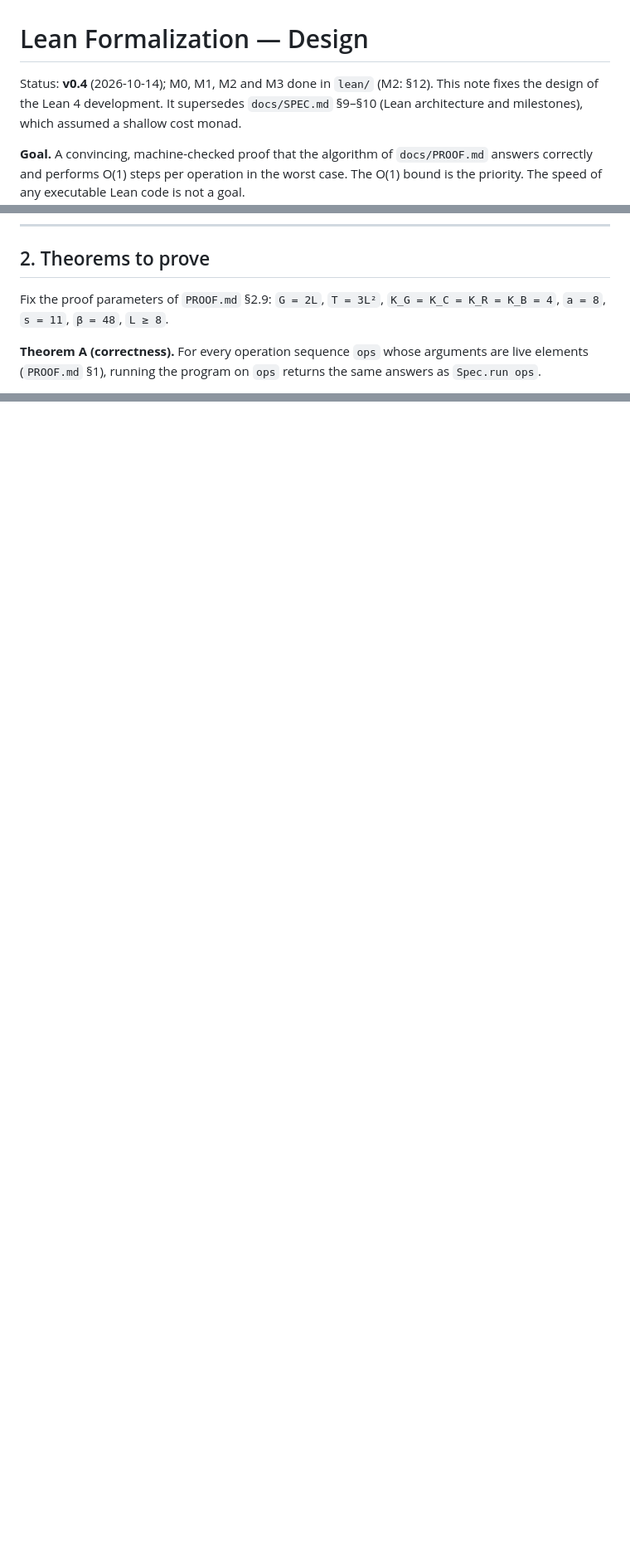
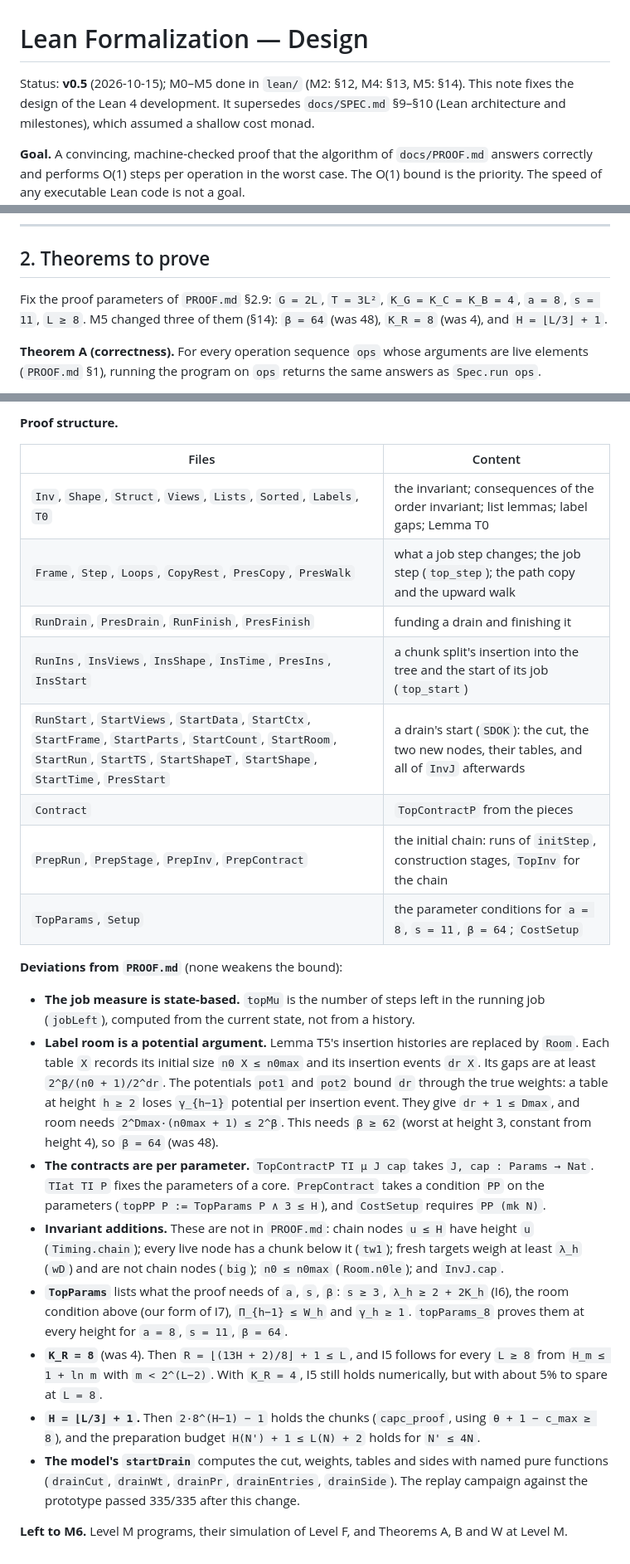
Before and after one commit to dfirsov/order_maintenance, a Markdown page: docs/LEAN.md, 3 parts joined by grey strips. Shown at 83% size. GitHub-like rendering; blank space fills up the shorter version.

Commit message:
docs: M5 done (LEAN.md §14); new proof parameters
Co-Authored-By: Claude Opus 5.5 <noreply@anthropic.com>

```diff
--- a/docs/LEAN.md
+++ b/docs/LEAN.md
@@ -1,6 +1,6 @@
 # Lean Formalization — Design
 
-Status: **v0.4** (2026-10-14); M0, M1, M2 and M3 done in `lean/` (M2: §12). This note fixes the design of the
+Status: **v0.5** (2026-10-15); M0–M5 done in `lean/` (M2: §12, M4: §13, M5: §14). This note fixes the design of the
 Lean 4 development. It supersedes `docs/SPEC.md` §9–§10 (Lean architecture and
 milestones), which assumed a shallow cost monad.
 
@@ -28,8 +28,9 @@ irrelevant, exactly as a paper proof about a RAM does not depend on the speed of
 
 ## 2. Theorems to prove
 
-Fix the proof parameters of `PROOF.md` §2.9: `G = 2L`, `T = 3L²`, `K_G = K_C = K_R = K_B = 4`,
-`a = 8`, `s = 11`, `β = 48`, `L ≥ 8`.
+Fix the proof parameters of `PROOF.md` §2.9: `G = 2L`, `T = 3L²`, `K_G = K_C = K_B = 4`,
+`a = 8`, `s = 11`, `L ≥ 8`. M5 changed three of them (§14): `β = 64` (was 48), `K_R = 8`
+(was 4), and `H = ⌊L/3⌋ + 1`.
 
 **Theorem A (correctness).** For every operation sequence `ops` whose arguments are live
 elements (`PROOF.md` §1), running the program on `ops` returns the same answers as
@@ -500,0 +533,42 @@ current placeholder `H := L + 2` in `proofParams` must be replaced. The budget n
+**Proof structure.**
+
+| Files | Content |
+|---|---|
+| `Inv`, `Shape`, `Struct`, `Views`, `Lists`, `Sorted`, `Labels`, `T0` | the invariant; consequences of the order invariant; list lemmas; label gaps; Lemma T0 |
+| `Frame`, `Step`, `Loops`, `CopyRest`, `PresCopy`, `PresWalk` | what a job step changes; the job step (`top_step`); the path copy and the upward walk |
+| `RunDrain`, `PresDrain`, `RunFinish`, `PresFinish` | funding a drain and finishing it |
+| `RunIns`, `InsViews`, `InsShape`, `InsTime`, `PresIns`, `InsStart` | a chunk split's insertion into the tree and the start of its job (`top_start`) |
+| `RunStart`, `StartViews`, `StartData`, `StartCtx`, `StartFrame`, `StartParts`, `StartCount`, `StartRoom`, `StartRun`, `StartTS`, `StartShapeT`, `StartShape`, `StartTime`, `PresStart` | a drain's start (`SDOK`): the cut, the two new nodes, their tables, and all of `InvJ` afterwards |
+| `Contract` | `TopContractP` from the pieces |
+| `PrepRun`, `PrepStage`, `PrepInv`, `PrepContract` | the initial chain: runs of `initStep`, construction stages, `TopInv` for the chain |
+| `TopParams`, `Setup` | the parameter conditions for `a = 8`, `s = 11`, `β = 64`; `CostSetup` |
+
+**Deviations from `PROOF.md`** (none weakens the bound):
+* **The job measure is state-based.** `topMu` is the number of steps left in the running job
+  (`jobLeft`), computed from the current state, not from a history.
+* **Label room is a potential argument.** Lemma T5's insertion histories are replaced by
+  `Room`. Each table `X` records its initial size `n0 X ≤ n0max` and its insertion events
+  `dr X`. Its gaps are at least `2^β/(n0 + 1)/2^dr`. The potentials `pot1` and `pot2` bound
+  `dr` through the true weights: a table at height `h ≥ 2` loses `γ_{h−1}` potential per
+  insertion event. They give `dr + 1 ≤ Dmax`, and room needs `2^Dmax·(n0max + 1) ≤ 2^β`.
+  This needs `β ≥ 62` (worst at height 3, constant from height 4), so `β = 64` (was 48).
+* **The contracts are per parameter.** `TopContractP TI μ J cap` takes `J, cap : Params → Nat`.
+  `TIat TI P` fixes the parameters of a core. `PrepContract` takes a condition `PP` on the
+  parameters (`topPP P := TopParams P ∧ 3 ≤ H`), and `CostSetup` requires `PP (mk N)`.
+* **Invariant additions.** These are not in `PROOF.md`: chain nodes `u ≤ H` have height `u`
+  (`Timing.chain`); every live node has a chunk below it (`tw1`); fresh targets weigh at least
+  `λ_h` (`wD`) and are not chain nodes (`big`); `n0 ≤ n0max` (`Room.n0le`); and `InvJ.cap`.
+* **`TopParams`** lists what the proof needs of `a`, `s`, `β`: `s ≥ 3`, `λ_h ≥ 2 + 2K_h`
+  (I6), the room condition above (our form of I7), `Π_{h−1} ≤ W_h` and `γ_h ≥ 1`.
+  `topParams_8` proves them at every height for `a = 8`, `s = 11`, `β = 64`.
+* **`K_R = 8`** (was 4). Then `R = ⌊(13H + 2)/8⌋ + 1 ≤ L`, and I5 follows for every `L ≥ 8`
+  from `H_m ≤ 1 + ln m` with `m < 2^(L−2)`. With `K_R = 4`, I5 still holds numerically, but
+  with about 5% to spare at `L = 8`.
+* **`H = ⌊L/3⌋ + 1`.** Then `2·8^(H−1) − 1` holds the chunks (`capc_proof`, using
+  `θ + 1 − c_max ≥ 8`), and the preparation budget `H(N') + 1 ≤ L(N) + 2` holds for `N' ≤ 4N`.
+* **The model's `startDrain`** computes the cut, weights, tables and sides with named pure
+  functions (`drainCut`, `drainWt`, `drainPr`, `drainEntries`, `drainSide`). The replay
+  campaign against the prototype passed 335/335 after this change.
+
+**Left to M6.** Level M programs, their simulation of Level F, and Theorems A, B and W at
+Level M.
```
Also changed, not shown: other parts of docs/LEAN.md (+36 -5 lines), docs/TESTING.md (+1 -1 lines).
